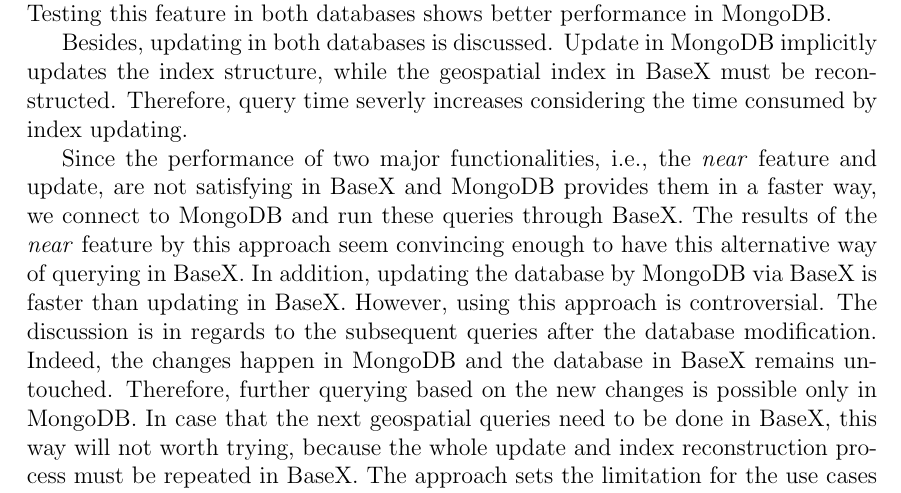
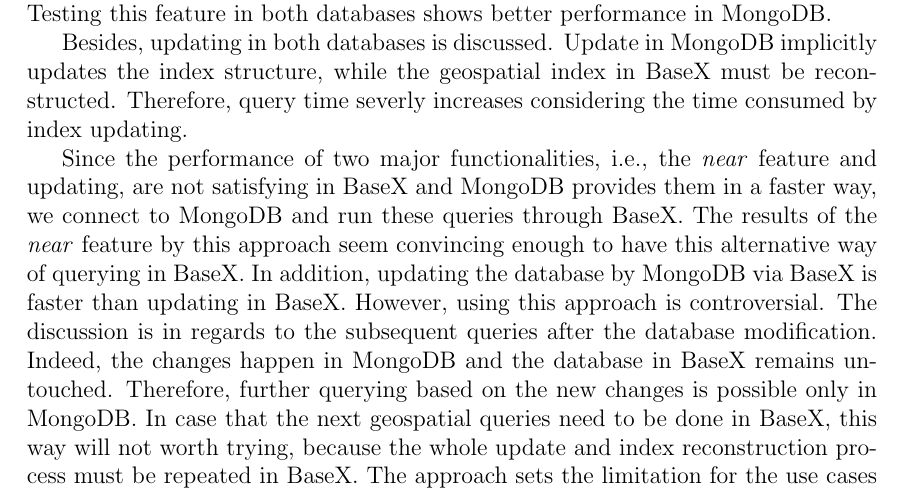
Before and after one commit to Masoumeh/MasterThesis, a LaTeX document (writing/Tex/GeoSpatialinBaseX.tex): part of page 40 of 47, cut so that both start at the same text. Compiled offline with pdfLaTeX.

Commit message:
Final minor changes in Sections 4 and 5.

```diff
--- a/writing/Tex/GeoSpatialinBaseX.tex
+++ b/writing/Tex/GeoSpatialinBaseX.tex
@@ -1316,7 +1316,7 @@
 Besides, updating in both databases is discussed. Update in MongoDB implicitly updates the index structure, while the geospatial index in BaseX must be reconstructed. Therefore, query time severly increases considering the time consumed by index updating.
 
 
-Since the performance of two major functionalities, i.e., the \textit{near} feature and update, are not satisfying in BaseX and MongoDB provides them in a faster way, we connect to MongoDB and run these queries through BaseX. The results of the \textit{near} feature by this approach seem convincing enough to have this alternative way of querying in BaseX. In addition, updating the database by MongoDB via BaseX is faster than updating in BaseX. However, using this approach is controversial. The discussion is in regards to the subsequent queries after the database modification. Indeed, the changes happen in MongoDB and the database in BaseX remains untouched. Therefore, further querying based on the new changes is possible only in MongoDB. In case that the next geospatial queries need to be done in BaseX, this way will not worth trying, because the whole update and index reconstruction process must be repeated in BaseX. The approach sets the limitation for the use cases in which the database will be updated, to do the geospatial querying completely in MongoDB.
+Since the performance of two major functionalities, i.e., the \textit{near} feature and updating, are not satisfying in BaseX and MongoDB provides them in a faster way, we connect to MongoDB and run these queries through BaseX. The results of the \textit{near} feature by this approach seem convincing enough to have this alternative way of querying in BaseX. In addition, updating the database by MongoDB via BaseX is faster than updating in BaseX. However, using this approach is controversial. The discussion is in regards to the subsequent queries after the database modification. Indeed, the changes happen in MongoDB and the database in BaseX remains untouched. Therefore, further querying based on the new changes is possible only in MongoDB. In case that the next geospatial queries need to be done in BaseX, this way will not worth trying, because the whole update and index reconstruction process must be repeated in BaseX. The approach sets the limitation for the use cases in which the database will be updated, to do the geospatial querying completely in MongoDB.
 
 
 \newpage
```
Also changed, not shown: writing/Tex/Transform.png, writing/Tex/GeoSpatialinBaseX.tex (6 more changed lines).
